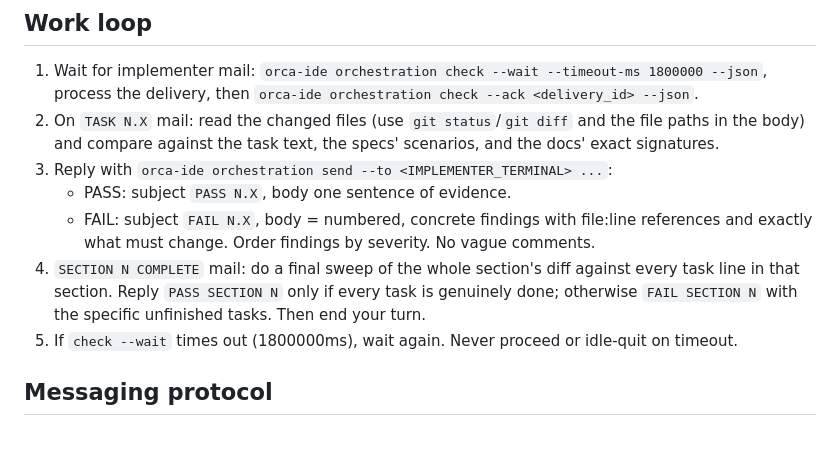
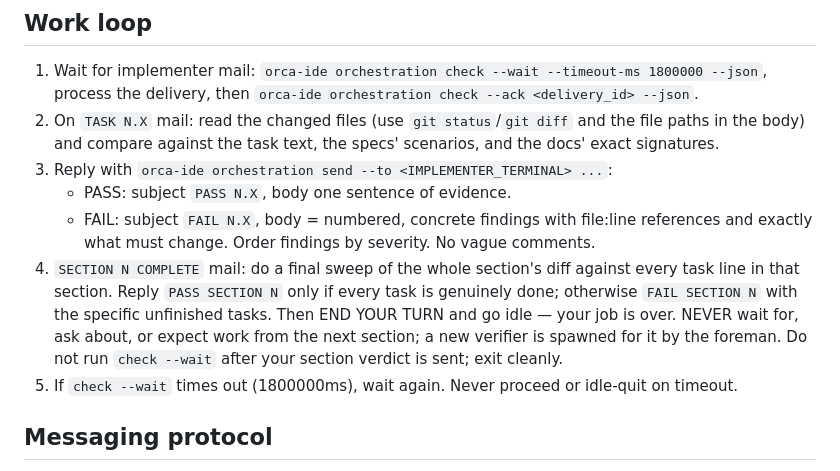
Before and after one commit to rajpopat27/relay-flow, a Markdown page: .opencode/agents/verifier.md, the part around the change. Rendered like a GitHub page; blank space fills up the shorter version.

Commit message:
opencode: workers exit after their section; never wait for next section

```diff
--- a/.opencode/agents/verifier.md
+++ b/.opencode/agents/verifier.md
@@ -36,7 +36,7 @@ FIRST ACTION: run `orca-ide skills get orchestration` to load the version-matche
 3. Reply with `orca-ide orchestration send --to <IMPLEMENTER_TERMINAL> ...`:
    - PASS: subject `PASS N.X`, body one sentence of evidence.
    - FAIL: subject `FAIL N.X`, body = numbered, concrete findings with file:line references and exactly what must change. Order findings by severity. No vague comments.
-4. `SECTION N COMPLETE` mail: do a final sweep of the whole section's diff against every task line in that section. Reply `PASS SECTION N` only if every task is genuinely done; otherwise `FAIL SECTION N` with the specific unfinished tasks. Then end your turn.
+4. `SECTION N COMPLETE` mail: do a final sweep of the whole section's diff against every task line in that section. Reply `PASS SECTION N` only if every task is genuinely done; otherwise `FAIL SECTION N` with the specific unfinished tasks. Then END YOUR TURN and go idle — your job is over. NEVER wait for, ask about, or expect work from the next section; a new verifier is spawned for it by the foreman. Do not run `check --wait` after your section verdict is sent; exit cleanly.
 5. If `check --wait` times out (1800000ms), wait again. Never proceed or idle-quit on timeout.
 
 ## Messaging protocol
```
Also changed, not shown: .opencode/agents/implementer.md (+1 -1 lines).
